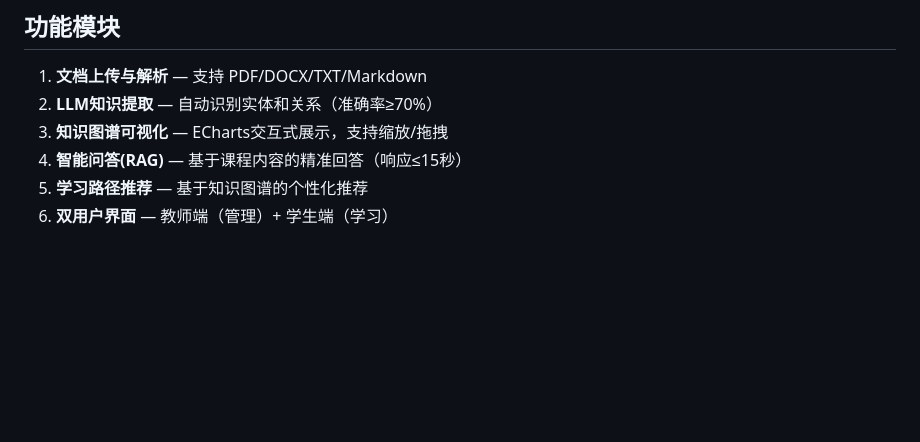
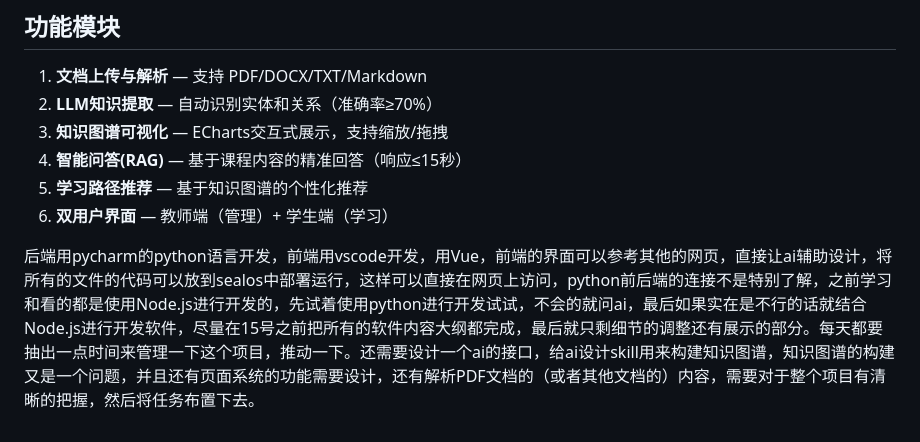
Before and after one commit to zuiaihuiliyi-123/knowledge-graph-ai-analysis, a Markdown page: README.md, the part around the change. GitHub-like rendering; blank space fills up the shorter version.

Commit message:
Update README with project development details
Added details about the development process and project management for the application, including backend and frontend technologies, deployment, and AI integration.

```diff
--- a/README.md
+++ b/README.md
@@ -85,3 +85,5 @@ streamlit run app.py
 4. **智能问答(RAG)** — 基于课程内容的精准回答（响应≤15秒）
 5. **学习路径推荐** — 基于知识图谱的个性化推荐
 6. **双用户界面** — 教师端（管理）+ 学生端（学习）
+
+后端用pycharm的python语言开发，前端用vscode开发，用Vue，前端的界面可以参考其他的网页，直接让ai辅助设计，将所有的文件的代码可以放到sealos中部署运行，这样可以直接在网页上访问，python前后端的连接不是特别了解，之前学习和看的都是使用Node.js进行开发的，先试着使用python进行开发试试，不会的就问ai，最后如果实在是不行的话就结合Node.js进行开发软件，尽量在15号之前把所有的软件内容大纲都完成，最后就只剩细节的调整还有展示的部分。每天都要抽出一点时间来管理一下这个项目，推动一下。还需要设计一个ai的接口，给ai设计skill用来构建知识图谱，知识图谱的构建又是一个问题，并且还有页面系统的功能需要设计，还有解析PDF文档的（或者其他文档的）内容，需要对于整个项目有清晰的把握，然后将任务布置下去。
```
